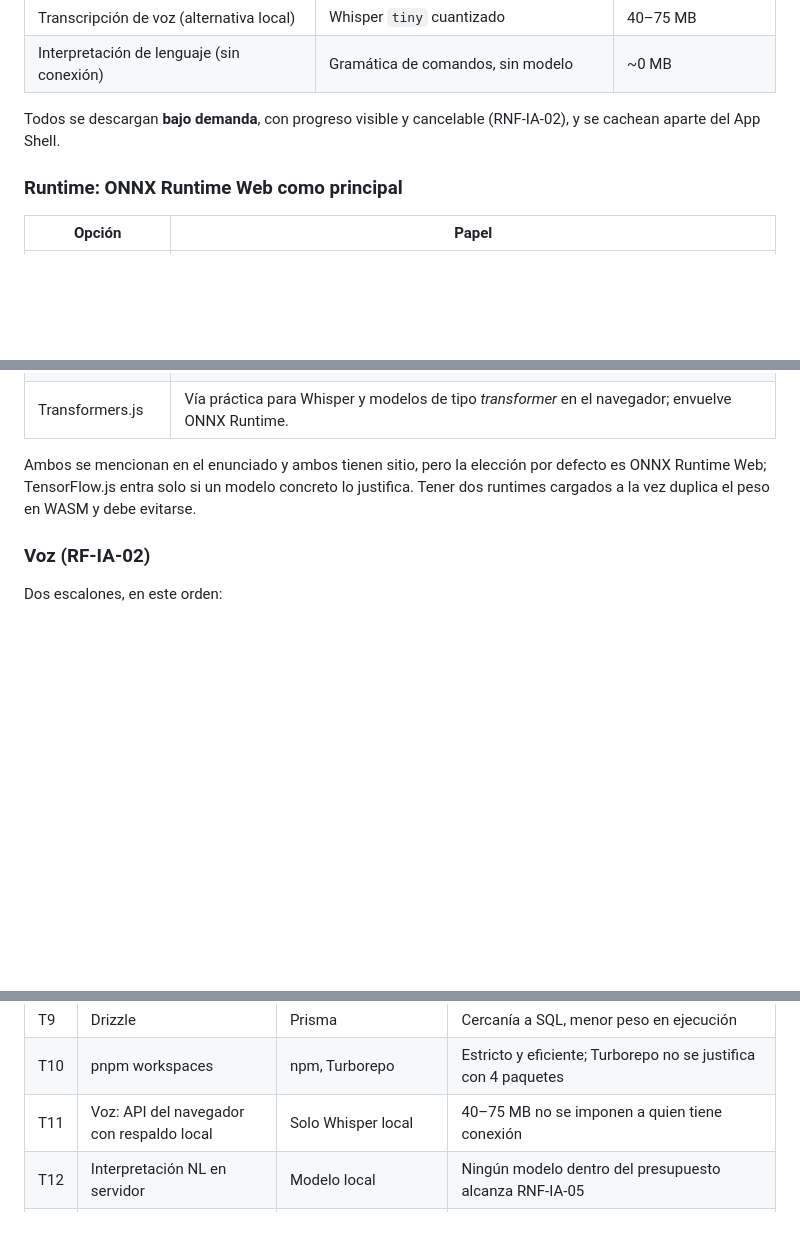
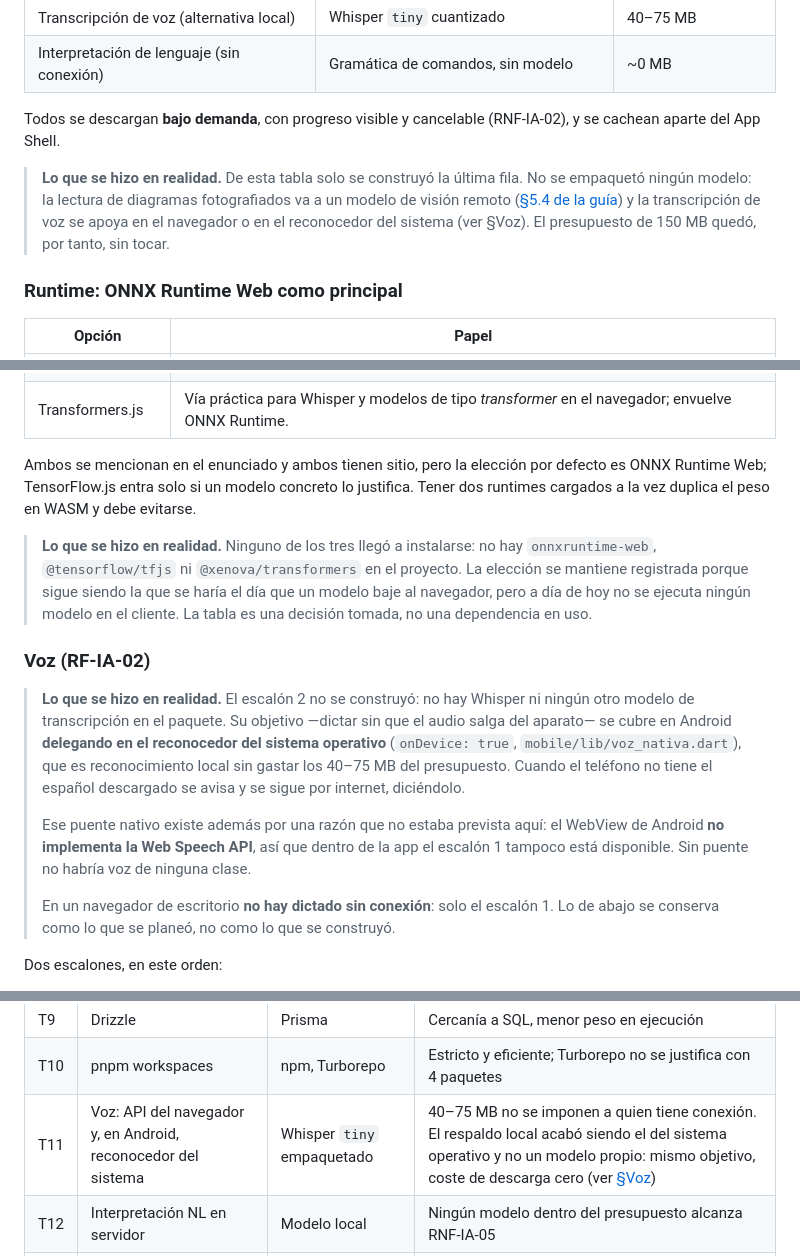
Before and after one commit to alexandervelamaldo-lgtm/1er_parcial_sw1, a Markdown page: docs/03-stack-tecnologico.md, 3 parts joined by grey strips. Rendered like a GitHub page; blank space fills up the shorter version.

Commit message:
Whisper nunca se construyo: decirlo donde se prometia
Tres sitios anunciaban Whisper `tiny` en ONNX como segundo escalon de la voz, y
no hay una sola linea suya en el codigo. Un tribunal lee los documentos antes
que el codigo, asi que la promesa estaba en el peor sitio posible.

El objetivo de ese escalon —dictar sin que el audio salga del aparato— si esta
cumplido, pero por otra via: en Android se delega en el reconocedor del sistema
operativo (`onDevice: true`), que no gasta los 40-75 MB del presupuesto. En
navegador de escritorio no hay dictado sin conexion, y ahora se dice.

De paso, la tabla de presupuesto y la de runtime tenian el mismo defecto: no hay
`onnxruntime-web`, `@tensorflow/tfjs` ni `@xenova/transformers` instalados. Se
anotan con el mismo aviso de «lo que se hizo en realidad» que ya usaba la
seccion de vision, conservando el plan debajo en vez de borrarlo.

```diff
--- a/docs/03-stack-tecnologico.md
+++ b/docs/03-stack-tecnologico.md
@@ -146,6 +146,12 @@ Esta es la parte del stack con más incertidumbre. Las cifras de tamaño son ór
 
 Todos se descargan **bajo demanda**, con progreso visible y cancelable (RNF-IA-02), y se cachean aparte del App Shell.
 
+> **Lo que se hizo en realidad.** De esta tabla solo se construyó la última fila. No
+> se empaquetó ningún modelo: la lectura de diagramas fotografiados va a un modelo
+> de visión remoto ([§5.4 de la guía](05-guia-voz-y-ocr.md)) y la transcripción de
+> voz se apoya en el navegador o en el reconocedor del sistema (ver §Voz). El
+> presupuesto de 150 MB quedó, por tanto, sin tocar.
+
 ### Runtime: ONNX Runtime Web como principal
 
 | Opción | Papel |
@@ -156,7 +162,27 @@ Todos se descargan **bajo demanda**, con progreso visible y cancelable (RNF-IA-0
 
 Ambos se mencionan en el enunciado y ambos tienen sitio, pero la elección por defecto es ONNX Runtime Web; TensorFlow.js entra solo si un modelo concreto lo justifica. Tener dos runtimes cargados a la vez duplica el peso en WASM y debe evitarse.
 
+> **Lo que se hizo en realidad.** Ninguno de los tres llegó a instalarse: no hay
+> `onnxruntime-web`, `@tensorflow/tfjs` ni `@xenova/transformers` en el proyecto. La
+> elección se mantiene registrada porque sigue siendo la que se haría el día que un
+> modelo baje al navegador, pero a día de hoy no se ejecuta ningún modelo en el
+> cliente. La tabla es una decisión tomada, no una dependencia en uso.
+
 ### Voz (RF-IA-02)
+
+> **Lo que se hizo en realidad.** El escalón 2 no se construyó: no hay Whisper ni
+> ningún otro modelo de transcripción en el paquete. Su objetivo —dictar sin que el
+> audio salga del aparato— se cubre en Android **delegando en el reconocedor del
+> sistema operativo** (`onDevice: true`, `mobile/lib/voz_nativa.dart`), que es
+> reconocimiento local sin gastar los 40–75 MB del presupuesto. Cuando el teléfono
+> no tiene el español descargado se avisa y se sigue por internet, diciéndolo.
+>
+> Ese puente nativo existe además por una razón que no estaba prevista aquí: el
+> WebView de Android **no implementa la Web Speech API**, así que dentro de la app
+> el escalón 1 tampoco está disponible. Sin puente no habría voz de ninguna clase.
+>
+> En un navegador de escritorio **no hay dictado sin conexión**: solo el escalón 1.
+> Lo de abajo se conserva como lo que se planeó, no como lo que se construyó.
 
 Dos escalones, en este orden:
 
@@ -306,7 +332,7 @@ El detalle del Service Worker no es menor: una cabecera de caché agresiva sobre
 | T8 | `ws` en crudo | Socket.IO | `y-websocket` ya trae protocolo y reconexión; se solaparían |
 | T9 | Drizzle | Prisma | Cercanía a SQL, menor peso en ejecución |
 | T10 | pnpm workspaces | npm, Turborepo | Estricto y eficiente; Turborepo no se justifica con 4 paquetes |
-| T11 | Voz: API del navegador con respaldo local | Solo Whisper local | 40–75 MB no se imponen a quien tiene conexión |
+| T11 | Voz: API del navegador y, en Android, reconocedor del sistema | Whisper `tiny` empaquetado | 40–75 MB no se imponen a quien tiene conexión. El respaldo local acabó siendo el del sistema operativo y no un modelo propio: mismo objetivo, coste de descarga cero (ver [§Voz](#voz-rf-ia-02)) |
 | T12 | Interpretación NL en servidor | Modelo local | Ningún modelo dentro del presupuesto alcanza RNF-IA-05 |
 | T13 | Guía por RAG sobre `docs/` | Afinar un modelo con el manual | Un modelo afinado envejece con cada edición del manual; el RAG se actualiza solo |
 | T14 | Búsqueda léxica (BM25) | Embeddings | Un embedding exige otro modelo **con red**, que es justo lo que rompe el modo sin conexión |
```
Also changed, not shown: docs/04-plan-sprints.md (+5 -1 lines).
